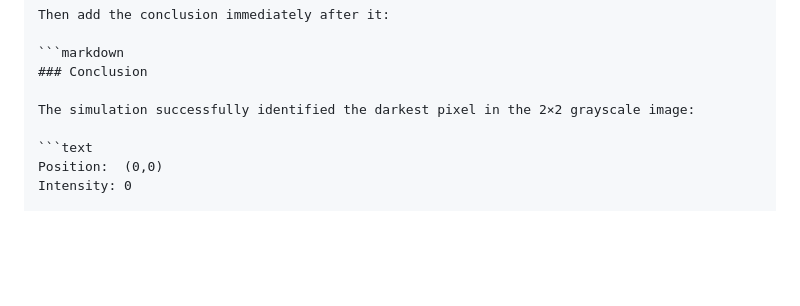
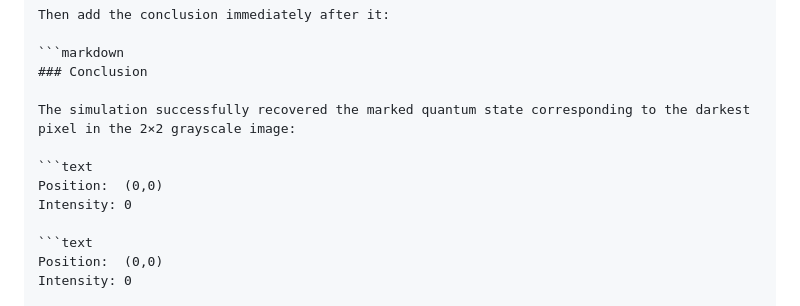
Before and after one commit to Hussain000001/Pixel-identification-in-an-image-using-Grover-s-algorithm, a Markdown page: README.md, the part around the change. GitHub-like rendering; blank space fills up the shorter version.

Commit message:
Clarify Grover result interpretation
Updated conclusion to reflect quantum state recovery.

````diff
--- a/README.md
+++ b/README.md
@@ -163,7 +163,11 @@ Then add the conclusion immediately after it:
 ```markdown
 ### Conclusion
 
-The simulation successfully identified the darkest pixel in the 2×2 grayscale image:
+The simulation successfully recovered the marked quantum state corresponding to the darkest pixel in the 2×2 grayscale image:
+
+```text
+Position:  (0,0)
+Intensity: 0
 
 ```text
 Position:  (0,0)
````
